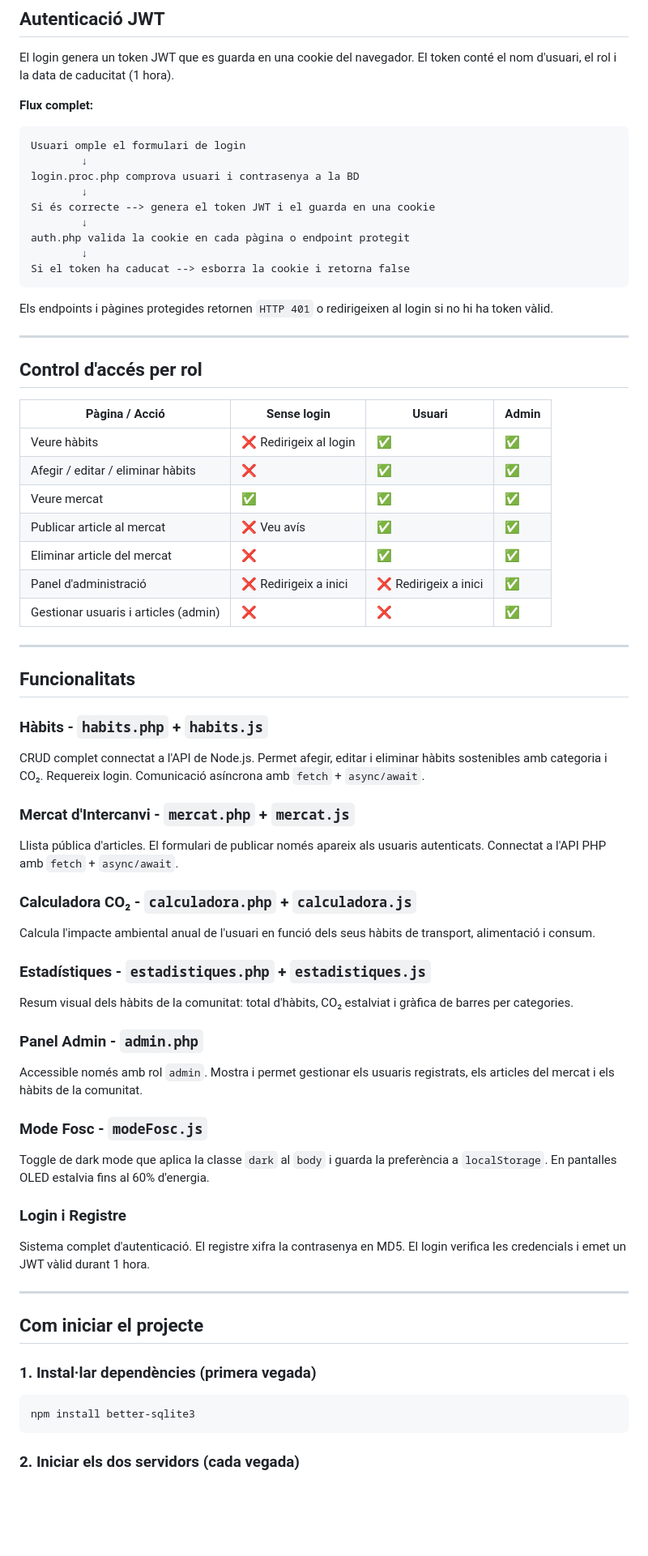
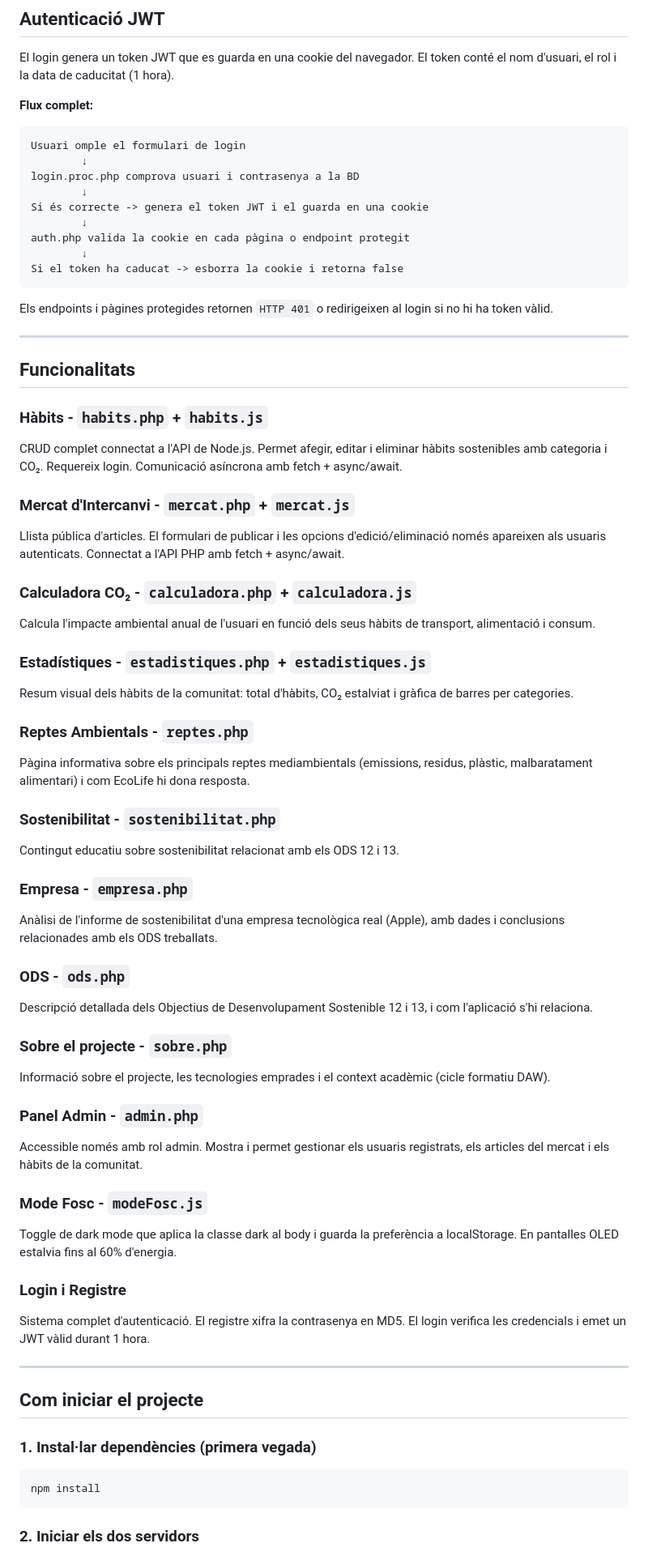
Before and after one commit to 21adannrioss/EcoLife-ODS-12-13, a Markdown page: README.md, the part around one of its changes. Shown at 81% size. GitHub-like rendering; blank space fills up the shorter version.

Commit message:
refactor: readme actualizado.

````diff
--- a/README.md
+++ b/README.md
@@ -208,38 +210,24 @@ Usuari omple el formulari de login
         ↓
 login.proc.php comprova usuari i contrasenya a la BD
         ↓
-Si és correcte --> genera el token JWT i el guarda en una cookie
+Si és correcte -> genera el token JWT i el guarda en una cookie
         ↓
 auth.php valida la cookie en cada pàgina o endpoint protegit
         ↓
-Si el token ha caducat --> esborra la cookie i retorna false
+Si el token ha caducat -> esborra la cookie i retorna false
 ```
 
 Els endpoints i pàgines protegides retornen `HTTP 401` o redirigeixen al login si no hi ha token vàlid.
 
 ---
 
-## Control d'accés per rol
-
-| Pàgina / Acció | Sense login | Usuari | Admin |
-|---|---|---|---|
-| Veure hàbits | ❌ Redirigeix al login | ✅ | ✅ |
-| Afegir / editar / eliminar hàbits | ❌ | ✅ | ✅ |
-| Veure mercat | ✅ | ✅ | ✅ |
-| Publicar article al mercat | ❌ Veu avís | ✅ | ✅ |
-| Eliminar article del mercat | ❌ | ✅ | ✅ |
-| Panel d'administració | ❌ Redirigeix a inici | ❌ Redirigeix a inici | ✅ |
-| Gestionar usuaris i articles (admin) | ❌ | ❌ | ✅ |
-
----
-
 ## Funcionalitats
 
 ### Hàbits - `habits.php` + `habits.js`
-CRUD complet connectat a l'API de Node.js. Permet afegir, editar i eliminar hàbits sostenibles amb categoria i CO₂. Requereix login. Comunicació asíncrona amb `fetch` + `async/await`.
+CRUD complet connectat a l'API de Node.js. Permet afegir, editar i eliminar hàbits sostenibles amb categoria i CO₂. Requereix login. Comunicació asíncrona amb fetch + async/await.
 
 ### Mercat d'Intercanvi - `mercat.php` + `mercat.js`
-Llista pública d'articles. El formulari de publicar només apareix als usuaris autenticats. Connectat a l'API PHP amb `fetch` + `async/await`.
+Llista pública d'articles. El formulari de publicar i les opcions d'edició/eliminació només apareixen als usuaris autenticats. Connectat a l'API PHP amb fetch + async/await.
 
 ### Calculadora CO₂ - `calculadora.php` + `calculadora.js`
 Calcula l'impacte ambiental anual de l'usuari en funció dels seus hàbits de transport, alimentació i consum.
@@ -247,11 +235,26 @@ Calcula l'impacte ambiental anual de l'usuari en funció dels seus hàbits de tr
 ### Estadístiques - `estadistiques.php` + `estadistiques.js`
 Resum visual dels hàbits de la comunitat: total d'hàbits, CO₂ estalviat i gràfica de barres per categories.
 
+### Reptes Ambientals - `reptes.php`
+Pàgina informativa sobre els principals reptes mediambientals (emissions, residus, plàstic, malbaratament alimentari) i com EcoLife hi dona resposta.
+
+### Sostenibilitat - `sostenibilitat.php`
+Contingut educatiu sobre sostenibilitat relacionat amb els ODS 12 i 13.
+
+### Empresa - `empresa.php`
+Anàlisi de l'informe de sostenibilitat d'una empresa tecnològica real (Apple), amb dades i conclusions relacionades amb els ODS treballats.
+
+### ODS - `ods.php`
+Descripció detallada dels Objectius de Desenvolupament Sostenible 12 i 13, i com l'aplicació s'hi relaciona.
+
+### Sobre el projecte - `sobre.php`
+Informació sobre el projecte, les tecnologies emprades i el context acadèmic (cicle formatiu DAW).
+
 ### Panel Admin - `admin.php`
-Accessible només amb rol `admin`. Mostra i permet gestionar els usuaris registrats, els articles del mercat i els hàbits de la comunitat.
+Accessible només amb rol admin. Mostra i permet gestionar els usuaris registrats, els articles del mercat i els hàbits de la comunitat.
 
 ### Mode Fosc - `modeFosc.js`
-Toggle de dark mode que aplica la classe `dark` al `body` i guarda la preferència a `localStorage`. En pantalles OLED estalvia fins al 60% d'energia.
+Toggle de dark mode que aplica la classe dark al body i guarda la preferència a localStorage. En pantalles OLED estalvia fins al 60% d'energia.
 
 ### Login i Registre
 Sistema complet d'autenticació. El registre xifra la contrasenya en MD5. El login verifica les credencials i emet un JWT vàlid durant 1 hora.
@@ -262,8 +265,8 @@ Sistema complet d'autenticació. El registre xifra la contrasenya en MD5. El log
 
 ### 1. Instal·lar dependències (primera vegada)
 ```bash
-npm install better-sqlite3
+npm install
 ```
 
-### 2. Iniciar els dos servidors (cada vegada)
+### 2. Iniciar els dos servidors
 
````
Also changed, not shown: other parts of README.md (+69 -67 lines).
